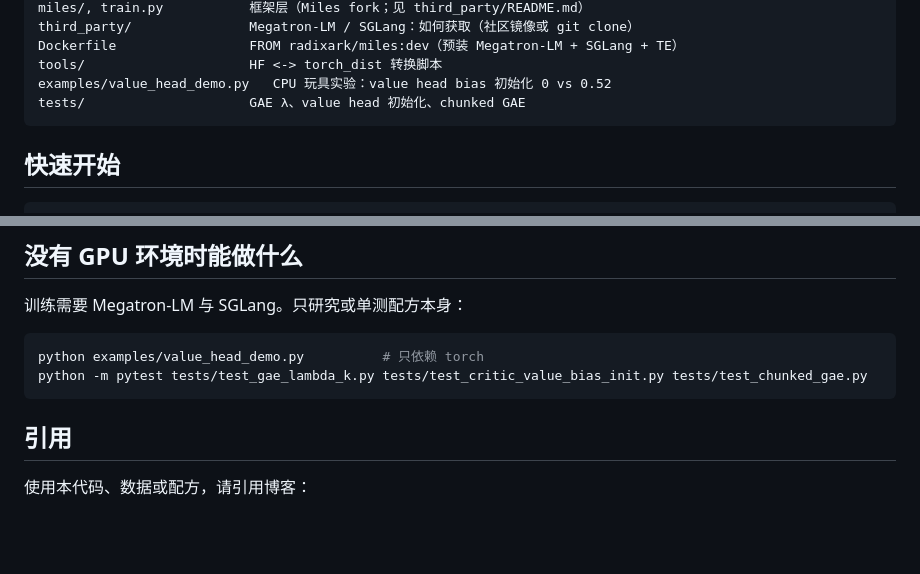
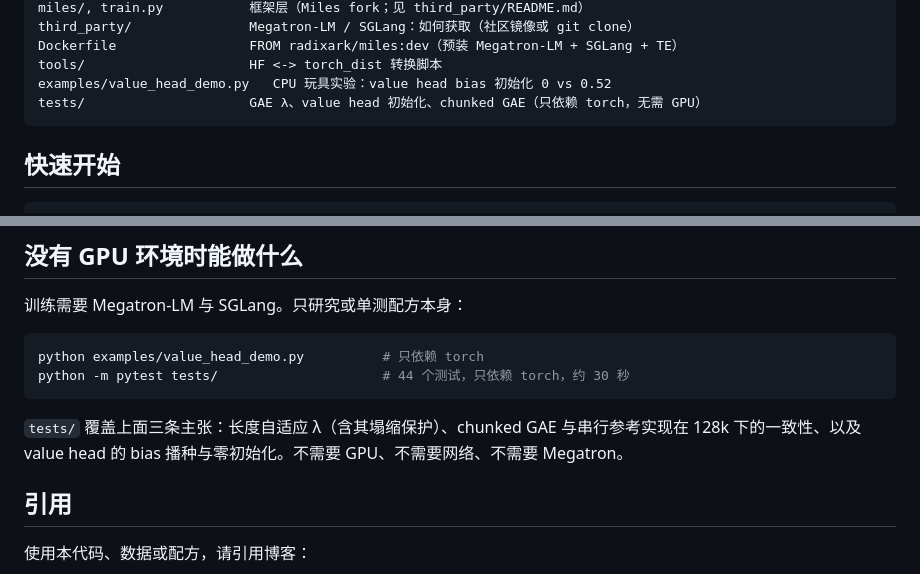
Before and after one commit to merak0514/JustRL-II, a Markdown page: README-cn.md, 2 parts joined by grey strips. Rendered like a GitHub page; blank space fills up the shorter version.

````diff
--- a/README-cn.md
+++ b/README-cn.md
@@ -29,7 +29,7 @@ third_party/               Megatron-LM / SGLang：如何获取（社区镜像或
 Dockerfile                 FROM radixark/miles:dev（预装 Megatron-LM + SGLang + TE）
 tools/                     HF <-> torch_dist 转换脚本
 examples/value_head_demo.py   CPU 玩具实验：value head bias 初始化 0 vs 0.52
-tests/                     GAE λ、value head 初始化、chunked GAE
+tests/                     GAE λ、value head 初始化、chunked GAE（只依赖 torch，无需 GPU）
 ```
 
 ## 快速开始
@@ -69,8 +69,11 @@ python justrl2/eval.py --model runs/justrl2_minicpm5_2b_math128k/hf/iter_0000299
 
 ```bash
 python examples/value_head_demo.py          # 只依赖 torch
-python -m pytest tests/test_gae_lambda_k.py tests/test_critic_value_bias_init.py tests/test_chunked_gae.py
+python -m pytest tests/                     # 44 个测试，只依赖 torch，约 30 秒
 ```
+
+`tests/` 覆盖上面三条主张：长度自适应 λ（含其塌缩保护）、chunked GAE 与串行参考实现在 128k
+下的一致性、以及 value head 的 bias 播种与零初始化。不需要 GPU、不需要网络、不需要 Megatron。
 
 ## 引用
 
````
Also changed, not shown: README.md (+6 -2 lines).
